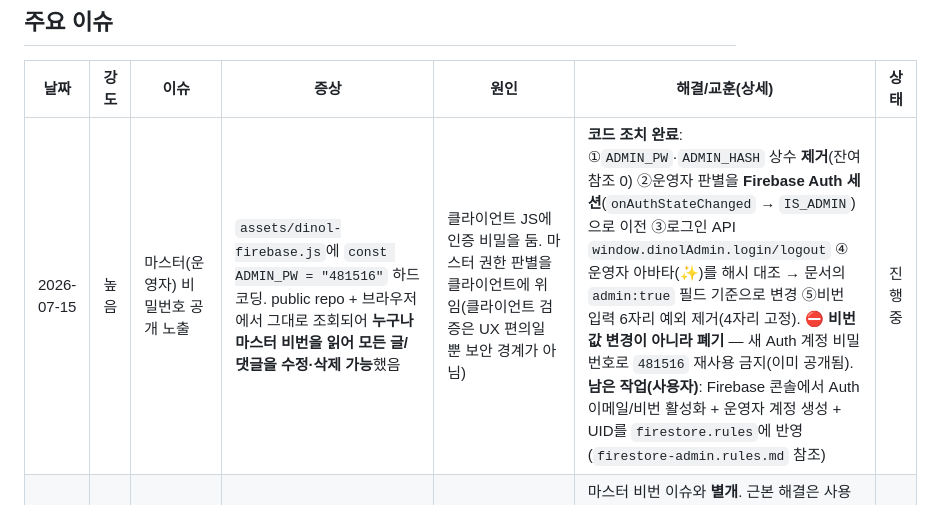
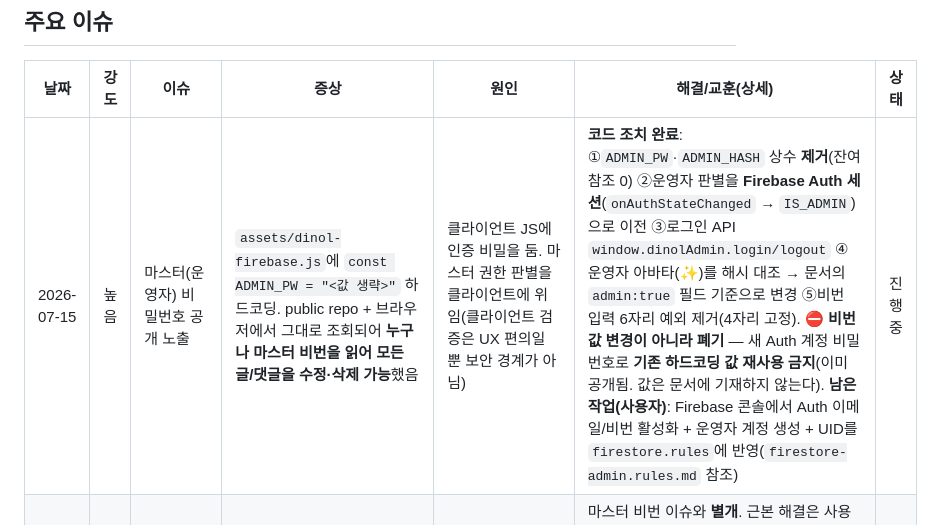
Before and after one commit to kei-insu/dinol-news, a Markdown page: docs/issues.md, the part around the change. Drawn GitHub-style.

Commit message:
docs: issues.md 평문 마스터 비밀번호 마스킹 (main b75f4c8 동기화)

```diff
--- a/docs/issues.md
+++ b/docs/issues.md
@@ -12,7 +12,7 @@
 
 | 날짜 | 강도 | 이슈 | 증상 | 원인 | 해결/교훈(상세) | 상태 |
 |---|---|---|---|---|---|---|
-| 2026-07-15 | 높음 | 마스터(운영자) 비밀번호 공개 노출 | `assets/dinol-firebase.js`에 `const ADMIN_PW = "481516"` 하드코딩. public repo + 브라우저에서 그대로 조회되어 **누구나 마스터 비번을 읽어 모든 글/댓글을 수정·삭제 가능**했음 | 클라이언트 JS에 인증 비밀을 둠. 마스터 권한 판별을 클라이언트에 위임(클라이언트 검증은 UX 편의일 뿐 보안 경계가 아님) | **코드 조치 완료**: ①`ADMIN_PW`·`ADMIN_HASH` 상수 **제거**(잔여 참조 0) ②운영자 판별을 **Firebase Auth 세션**(`onAuthStateChanged` → `IS_ADMIN`)으로 이전 ③로그인 API `window.dinolAdmin.login/logout` ④운영자 아바타(✨)를 해시 대조 → 문서의 `admin:true` 필드 기준으로 변경 ⑤비번 입력 6자리 예외 제거(4자리 고정). ⛔ **비번 값 변경이 아니라 폐기** — 새 Auth 계정 비밀번호로 `481516` 재사용 금지(이미 공개됨). **남은 작업(사용자)**: Firebase 콘솔에서 Auth 이메일/비번 활성화 + 운영자 계정 생성 + UID를 `firestore.rules`에 반영(`firestore-admin.rules.md` 참조) | 진행중 |
+| 2026-07-15 | 높음 | 마스터(운영자) 비밀번호 공개 노출 | `assets/dinol-firebase.js`에 `const ADMIN_PW = "<값 생략>"` 하드코딩. public repo + 브라우저에서 그대로 조회되어 **누구나 마스터 비번을 읽어 모든 글/댓글을 수정·삭제 가능**했음 | 클라이언트 JS에 인증 비밀을 둠. 마스터 권한 판별을 클라이언트에 위임(클라이언트 검증은 UX 편의일 뿐 보안 경계가 아님) | **코드 조치 완료**: ①`ADMIN_PW`·`ADMIN_HASH` 상수 **제거**(잔여 참조 0) ②운영자 판별을 **Firebase Auth 세션**(`onAuthStateChanged` → `IS_ADMIN`)으로 이전 ③로그인 API `window.dinolAdmin.login/logout` ④운영자 아바타(✨)를 해시 대조 → 문서의 `admin:true` 필드 기준으로 변경 ⑤비번 입력 6자리 예외 제거(4자리 고정). ⛔ **비번 값 변경이 아니라 폐기** — 새 Auth 계정 비밀번호로 **기존 하드코딩 값 재사용 금지**(이미 공개됨. 값은 문서에 기재하지 않는다). **남은 작업(사용자)**: Firebase 콘솔에서 Auth 이메일/비번 활성화 + 운영자 계정 생성 + UID를 `firestore.rules`에 반영(`firestore-admin.rules.md` 참조) | 진행중 |
 | 2026-07-15 | 중간 | 일반 사용자 비번 검증이 클라이언트에만 존재 | 방명록 글·댓글의 4자리 비번 대조를 브라우저 JS가 수행. Firestore 규칙은 `update`·`delete`를 넓게 허용 → **API를 직접 호출하면 남의 글을 지울 수 있음** | 규칙이 사용자 비번을 알 수 없어 서버측 소유권 검증 불가. 방명록의 "비번 4자리" UX가 Auth 없이 설계됨 | 마스터 비번 이슈와 **별개**. 근본 해결은 사용자도 Firebase Auth(익명 로그인 등)로 소유권을 갖게 하고 규칙에서 `request.auth.uid == resource.data.uid` 대조. 방명록 UX 변경이 필요해 범위가 큼 → 보류. 현재 위험도: 스팸/장난 삭제 가능하나 App Check(reCAPTCHA v3 Enforce)가 일부 완화 | 보류 |
 | 2026-07-15 | 중간 | 글 삭제 시 고아 댓글 문서 잔존 | 방명록 글을 삭제해도 하위 `guestbook/{글}/comments` 문서가 남는다. UI엔 안 보이지만 Firestore에 계속 존재 | Firestore는 문서 삭제 시 **하위 서브컬렉션을 자동 삭제하지 않는다**(설계상 동작) | 대응 후보: ①글 삭제 시 클라이언트가 댓글을 일괄 삭제(문서 수 많으면 실패 위험) ②Cloud Functions 재귀 삭제(Spark 무료 티어에선 불가) ③주기적 수동 정리. 현재는 **읽기 비용·UI 영향 없음**이라 보류. Spark 유지 방침상 ③이 현실적 | 진행중 |
 | 2026-07-15 | 낮음 | 죽은 CSS 잔존 (`gb-entry-actions`) | `assets/dinol.css` 678줄의 `.gb-entry-actions .gb-act-edit/.gb-act-del`(모바일 min-height 34px) 규칙이 남아 있음 | 방명록 옵션이 **케밥 메뉴(`.gb-kebab`)로 대체**됐는데 구 CSS를 안 지움. 실제 렌더 코드(`dinol-firebase.js`)에서 `gb-entry-actions` 참조 **0회**로 확인 | 이 죽은 규칙 때문에 design-guide에 "모바일 터치 34px 예외"가 유령 규칙으로 남아 접근성 기준(44px)을 훼손하고 있었음 → **가이드에서 예외 삭제 완료**. CSS 제거 + 회귀 테스트 후 dev-history.md에 기록하고 이 이슈 종료 | 진행중 |
```
